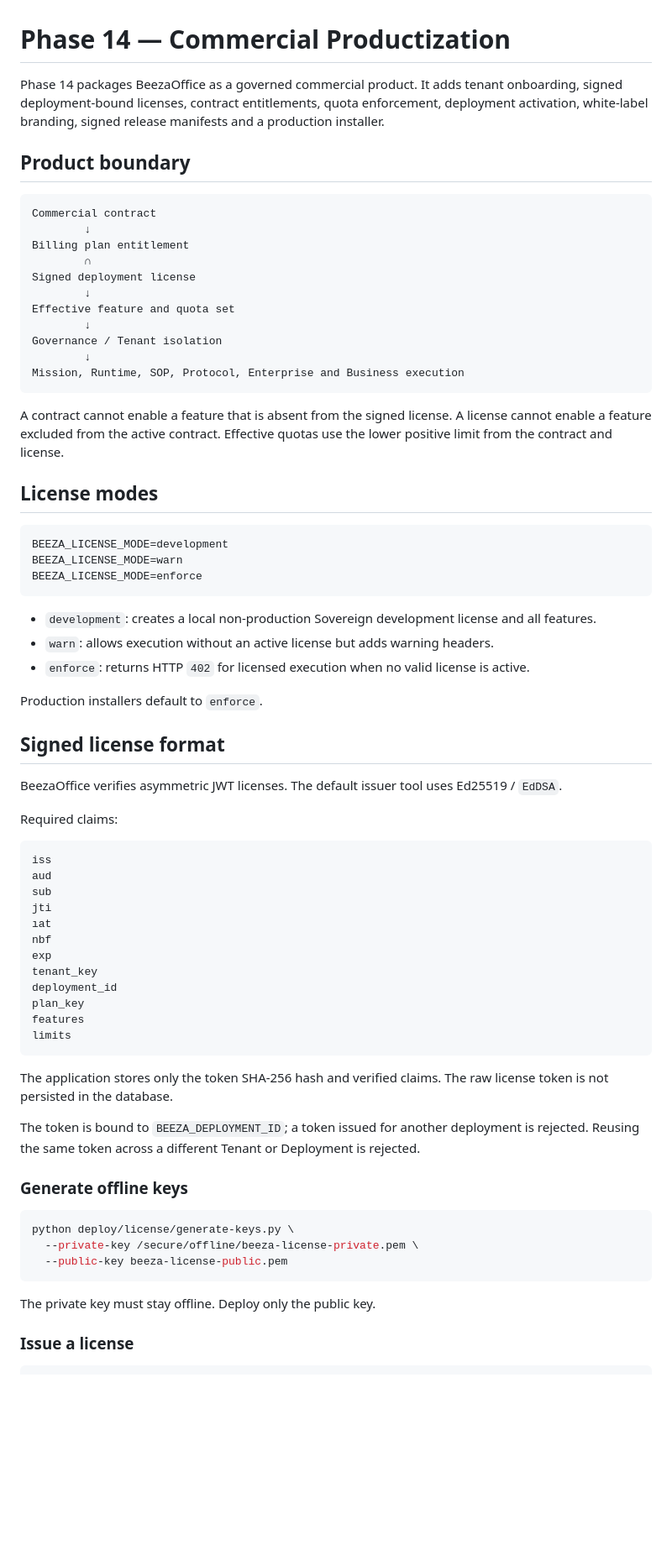
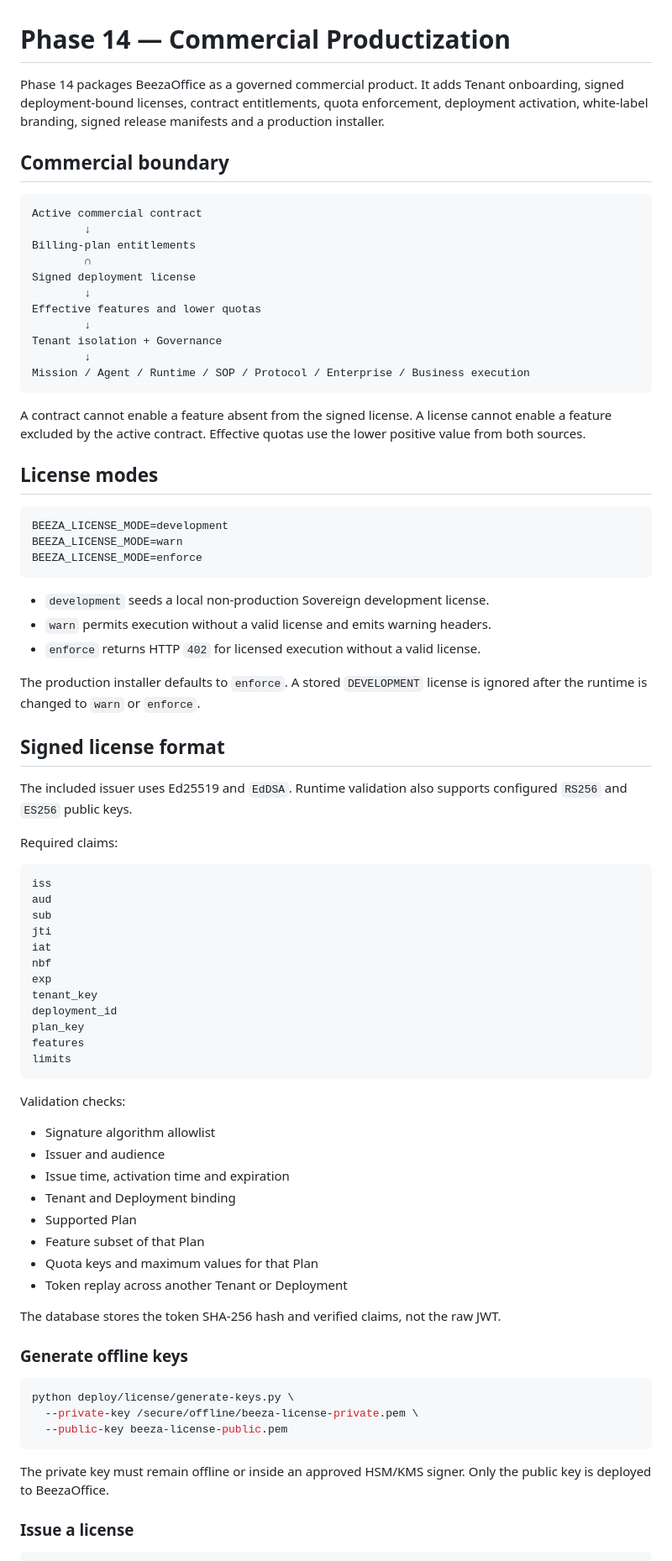
Before and after one commit to paddman/Beezaoffice, a Markdown page: docs/PHASE-14-COMMERCIAL-PRODUCTIZATION.md, the part around one of its changes. Shown at 84% size. Drawn GitHub-style; blank space fills up the shorter version.

````diff
--- a/docs/PHASE-14-COMMERCIAL-PRODUCTIZATION.md
+++ b/docs/PHASE-14-COMMERCIAL-PRODUCTIZATION.md
@@ -1,24 +1,24 @@
 # Phase 14 — Commercial Productization
 
-Phase 14 packages BeezaOffice as a governed commercial product. It adds tenant onboarding, signed deployment-bound licenses, contract entitlements, quota enforcement, deployment activation, white-label branding, signed release manifests and a production installer.
+Phase 14 packages BeezaOffice as a governed commercial product. It adds Tenant onboarding, signed deployment-bound licenses, contract entitlements, quota enforcement, deployment activation, white-label branding, signed release manifests and a production installer.
 
-## Product boundary
+## Commercial boundary
 
 ```text
-Commercial contract
+Active commercial contract
         ↓
-Billing plan entitlement
+Billing-plan entitlements
         ∩
 Signed deployment license
         ↓
-Effective feature and quota set
+Effective features and lower quotas
         ↓
-Governance / Tenant isolation
+Tenant isolation + Governance
         ↓
-Mission, Runtime, SOP, Protocol, Enterprise and Business execution
+Mission / Agent / Runtime / SOP / Protocol / Enterprise / Business execution
 ```
 
-A contract cannot enable a feature that is absent from the signed license. A license cannot enable a feature excluded from the active contract. Effective quotas use the lower positive limit from the contract and license.
+A contract cannot enable a feature absent from the signed license. A license cannot enable a feature excluded by the active contract. Effective quotas use the lower positive value from both sources.
 
 ## License modes
 
@@ -28,15 +28,15 @@ BEEZA_LICENSE_MODE=warn
 BEEZA_LICENSE_MODE=enforce
 ```
 
-- `development`: creates a local non-production Sovereign development license and all features.
-- `warn`: allows execution without an active license but adds warning headers.
-- `enforce`: returns HTTP `402` for licensed execution when no valid license is active.
+- `development` seeds a local non-production Sovereign development license.
+- `warn` permits execution without a valid license and emits warning headers.
+- `enforce` returns HTTP `402` for licensed execution without a valid license.
 
-Production installers default to `enforce`.
+The production installer defaults to `enforce`. A stored `DEVELOPMENT` license is ignored after the runtime is changed to `warn` or `enforce`.
 
 ## Signed license format
 
-BeezaOffice verifies asymmetric JWT licenses. The default issuer tool uses Ed25519 / `EdDSA`.
+The included issuer uses Ed25519 and `EdDSA`. Runtime validation also supports configured `RS256` and `ES256` public keys.
 
 Required claims:
 
@@ -45,7 +45,7 @@ iss
 aud
 sub
 jti
-ıat
+iat
 nbf
 exp
 tenant_key
@@ -55,9 +55,18 @@ features
 limits
 ```
 
-The application stores only the token SHA-256 hash and verified claims. The raw license token is not persisted in the database.
+Validation checks:
 
-The token is bound to `BEEZA_DEPLOYMENT_ID`; a token issued for another deployment is rejected. Reusing the same token across a different Tenant or Deployment is rejected.
+- Signature algorithm allowlist
+- Issuer and audience
+- Issue time, activation time and expiration
+- Tenant and Deployment binding
+- Supported Plan
+- Feature subset of that Plan
+- Quota keys and maximum values for that Plan
+- Token replay across another Tenant or Deployment
+
+The database stores the token SHA-256 hash and verified claims, not the raw JWT.
 
 ### Generate offline keys
 
@@ -67,7 +76,7 @@ python deploy/license/generate-keys.py \
   --public-key beeza-license-public.pem
 ```
 
-The private key must stay offline. Deploy only the public key.
+The private key must remain offline or inside an approved HSM/KMS signer. Only the public key is deployed to BeezaOffice.
 
 ### Issue a license
 
````
Also changed, not shown: other parts of docs/PHASE-14-COMMERCIAL-PRODUCTIZATION.md (+115 -60 lines).
